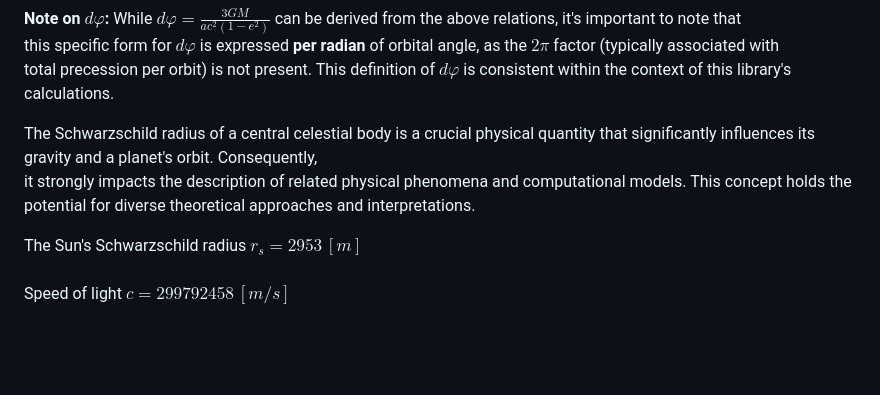
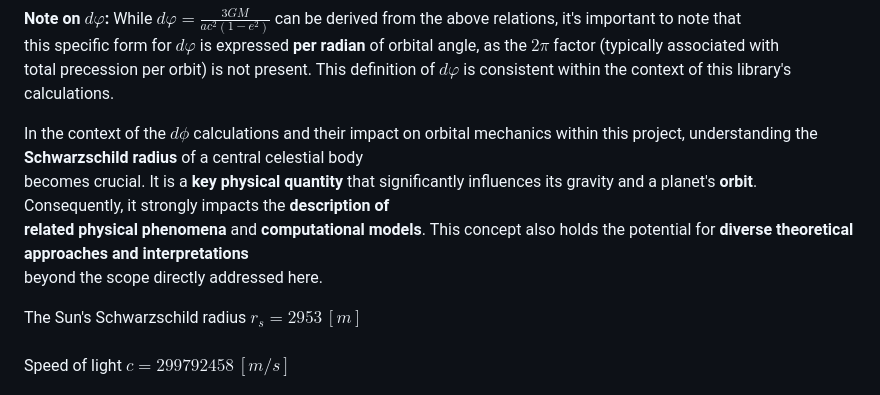
Before and after one commit to NAS6mixfoolv/NAS6LIB, a Markdown page: README.md, the part around the change. Drawn GitHub-style; blank space fills up the shorter version.

```diff
--- a/README.md
+++ b/README.md
@@ -206,8 +206,10 @@ From this set of relationships, the following key orbital parameters are derived
 this specific form for $dφ$ is expressed **per radian** of orbital angle, as the $2π$ factor (typically associated with
 total precession per orbit) is not present. This definition of $dφ$ is consistent within the context of this library's calculations.
 
-The Schwarzschild radius of a central celestial body is a crucial physical quantity that significantly influences its gravity and a planet's orbit. Consequently,
-it strongly impacts the description of related physical phenomena and computational models. This concept holds the potential for diverse theoretical approaches and interpretations.
+In the context of the $d\phi$ calculations and their impact on orbital mechanics within this project, understanding the **Schwarzschild radius** of a central celestial body
+becomes crucial. It is a **key physical quantity** that significantly influences its gravity and a planet's **orbit**. Consequently, it strongly impacts the **description of
+related physical phenomena** and **computational models**. This concept also holds the potential for **diverse theoretical approaches and interpretations**
+beyond the scope directly addressed here.
 
 The Sun's Schwarzschild radius $r_s = 2953\,[m]$<br>
 Speed of light $c = 299792458\,[m/s]$<br>
```
